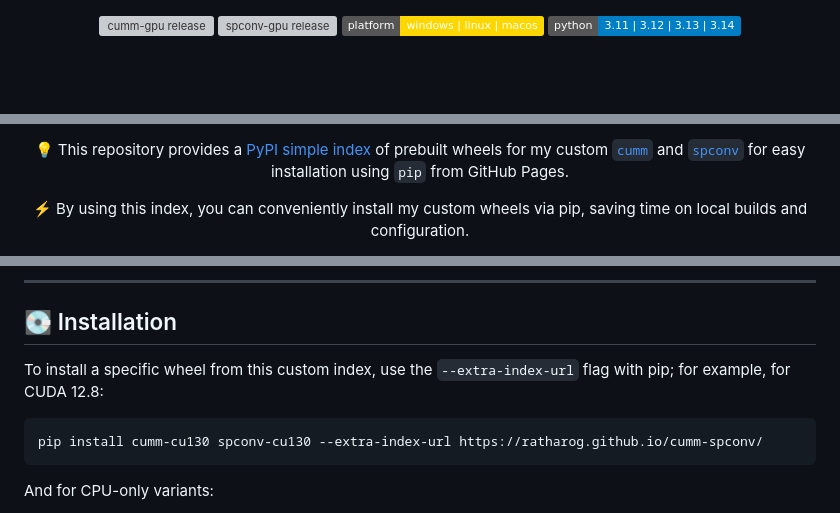
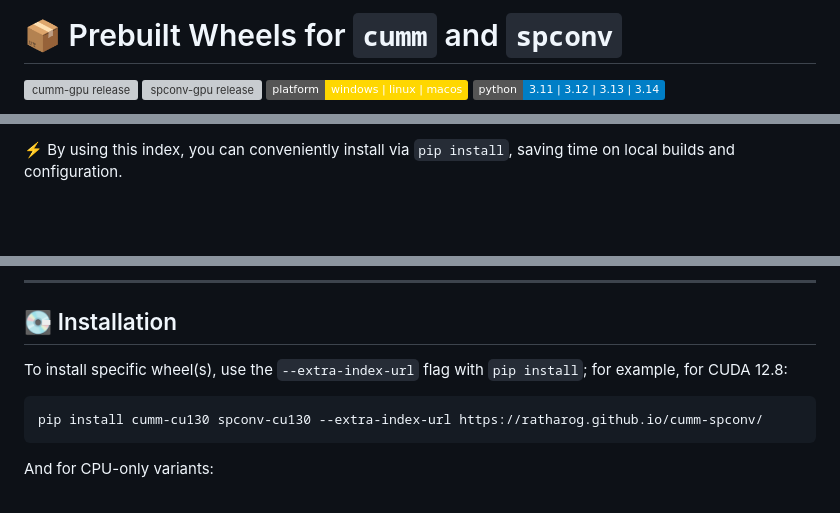
Before and after one commit to rathaROG/cumm-spconv, a Markdown page: README.md, 3 parts joined by grey strips. Rendered like a GitHub page; badges without logos; blank space fills up the shorter version; grey boxes are pictures that could not be loaded.

````diff
--- a/README.md
+++ b/README.md
@@ -1,4 +1,4 @@
-<div align="center">
+# 📦 Prebuilt Wheels for `cumm` and `spconv`
 
 [![cumm-gpu release](https://img.shields.io/github/release/rathaROG/cumm-gpu.svg?logo=github&logoColor=lightgray&label=cumm-gpu)](https://github.com/rathaROG/cumm-gpu/releases)
 [![spconv-gpu release](https://img.shields.io/github/release/rathaROG/spconv-gpu.svg?logo=github&logoColor=lightgray&label=spconv-gpu)](https://github.com/rathaROG/spconv-gpu/releases)
@@ -9,7 +9,5 @@
 
-💡 This repository provides a [PyPI simple index](https://www.python.org/dev/peps/pep-0503/) of prebuilt wheels for my custom [`cumm`](https://github.com/rathaROG/cumm-gpu) and [`spconv`](https://github.com/rathaROG/spconv-gpu) for easy installation using `pip` from GitHub Pages.
-
-⚡ By using this index, you can conveniently install my custom wheels via pip, saving time on local builds and configuration.
+⚡ By using this index, you can conveniently install via `pip install`, saving time on local builds and configuration.
 
 ---
 
@@ -18,6 +14,6 @@
 ## 💽 Installation
 
-To install a specific wheel from this custom index, use the `--extra-index-url` flag with pip; for example, for CUDA 12.8:
+To install specific wheel(s), use the `--extra-index-url` flag with `pip install`; for example, for CUDA 12.8:
 
 ```bash
 pip install cumm-cu130 spconv-cu130 --extra-index-url https://ratharog.github.io/cumm-spconv/
````
Also changed, not shown: other parts of README.md (+1 -3 lines).
